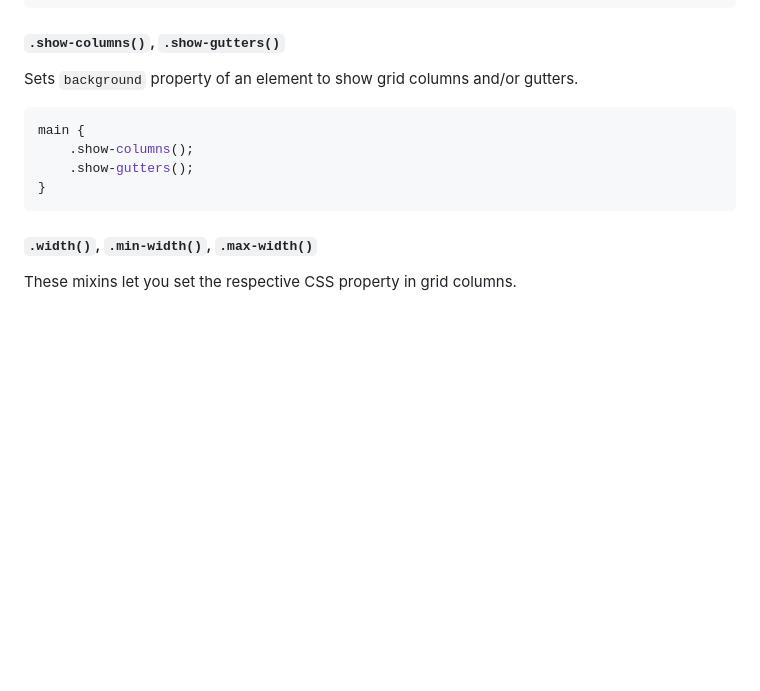
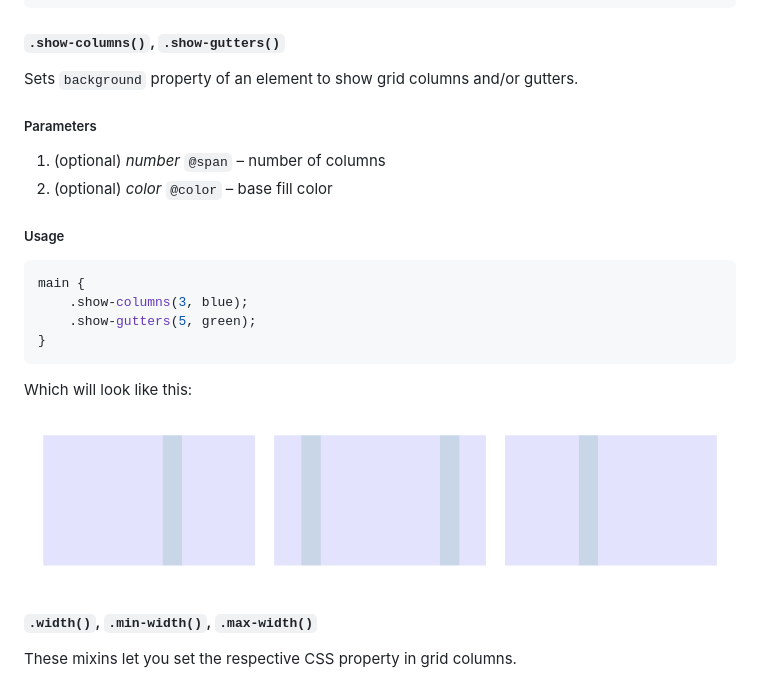
Before and after one commit to chromice/order.less, a Markdown page: README.md, the part around the change. Drawn GitHub-style; pictures changed too: examples/grid-3-5.png (added); blank space fills up the shorter version.

Commit message:
Document .show-columns() and .show-gutters() better.

````diff
--- a/README.md
+++ b/README.md
@@ -78,12 +78,24 @@ Alternatively, you can define a grid as a set of variables and reference it by n
 
 Sets `background` property of an element to show grid columns and/or gutters.
 
+##### Parameters
+
+1. (optional) *number* `@span` – number of columns
+2. (optional) *color* `@color` – base fill color
+
+##### Usage
+
 ```less
 main {
-    .show-columns();
-    .show-gutters();
+	.show-columns(3, blue);
+	.show-gutters(5, green);
 }
 ```
+
+Which will look like this:
+
+![](examples/grid-3-5.png)
+
 
 #### `.width()`, `.min-width()`, `.max-width()`
 
````
Also changed, not shown: 1 other file.
